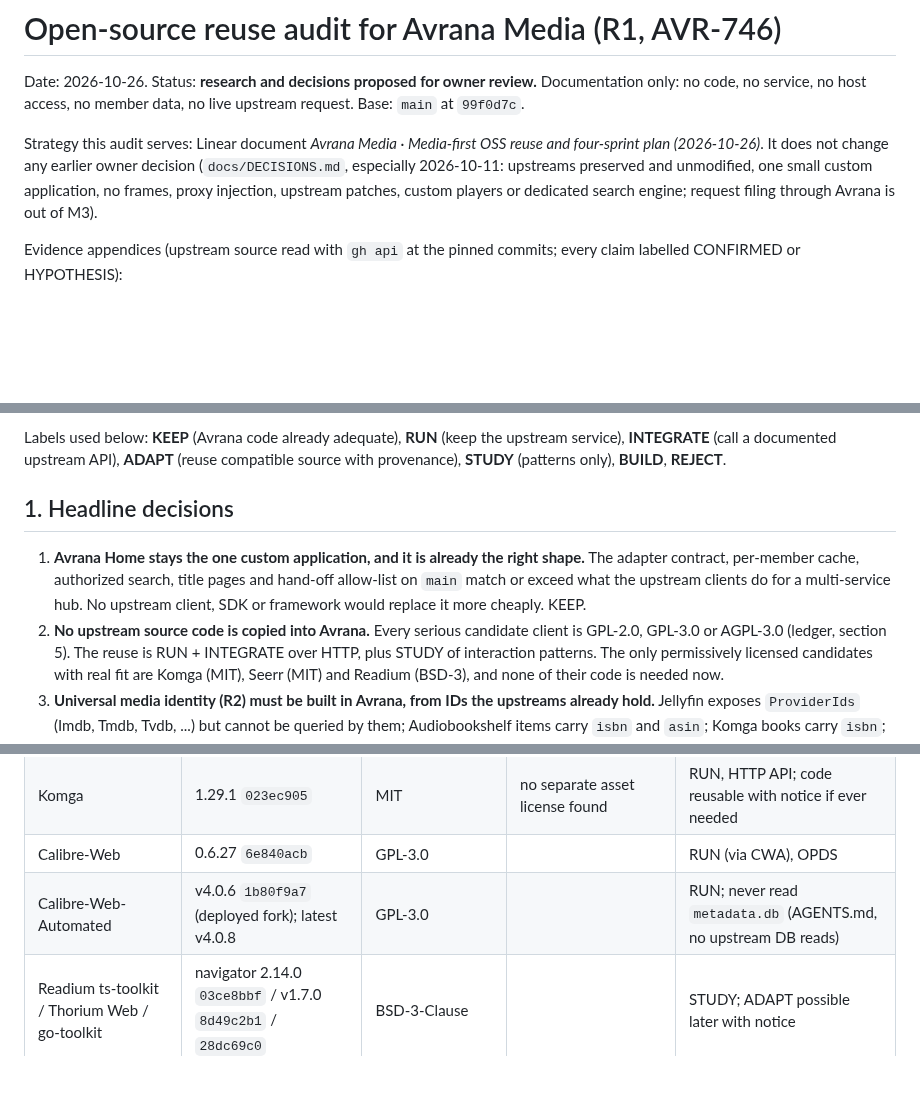
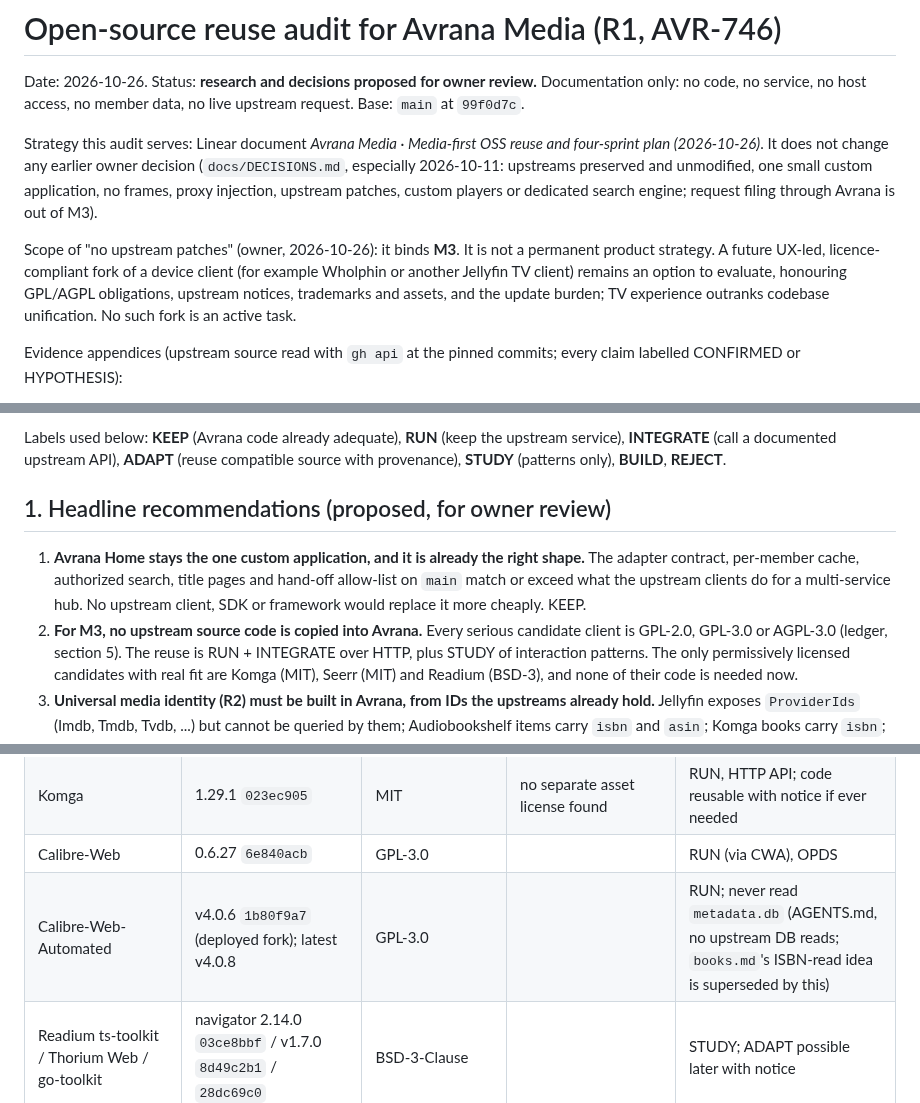
Before and after one commit to rcnechamkin/avrana, a Markdown page: docs/audits/2026-10-26-oss-reuse-audit.md, 3 parts joined by grey strips. Rendered like a GitHub page; blank space fills up the shorter version.

Commit message:
docs: R1 audit wording: proposed recommendations, M3-scoped no-patch rule, metadata.db consistency (AVR-746)
Review for AVR-457: 'Headline decisions' read as adopted policy; 'no upstream
patches' now scoped to M3 with future licence-compliant TV client forks
(e.g. Wholphin) left open per the owner's 2026-10-26 direction; books.md no
longer recommends a metadata.db read that the ledger and AGENTS.md forbid.

Co-Authored-By: Claude Opus 5.5 <noreply@anthropic.com>

```diff
--- a/docs/audits/2026-10-26-oss-reuse-audit.md
+++ b/docs/audits/2026-10-26-oss-reuse-audit.md
@@ -7,6 +7,11 @@ Strategy this audit serves: Linear document *Avrana Media · Media-first OSS reu
 (2026-10-26)*. It does not change any earlier owner decision (`docs/DECISIONS.md`, especially 2026-10-11:
 upstreams preserved and unmodified, one small custom application, no frames, proxy injection, upstream patches,
 custom players or dedicated search engine; request filing through Avrana is out of M3).
+
+Scope of "no upstream patches" (owner, 2026-10-26): it binds **M3**. It is not a permanent product strategy.
+A future UX-led, licence-compliant fork of a device client (for example Wholphin or another Jellyfin TV client)
+remains an option to evaluate, honouring GPL/AGPL obligations, upstream notices, trademarks and assets, and the
+update burden; TV experience outranks codebase unification. No such fork is an active task.
 
 Evidence appendices (upstream source read with `gh api` at the pinned commits; every claim labelled
 CONFIRMED or HYPOTHESIS):
@@ -25,13 +30,13 @@ Labels used below: **KEEP** (Avrana code already adequate), **RUN** (keep the up
 (call a documented upstream API), **ADAPT** (reuse compatible source with provenance), **STUDY** (patterns only),
 **BUILD**, **REJECT**.
 
-## 1. Headline decisions
+## 1. Headline recommendations (proposed, for owner review)
 
 1. **Avrana Home stays the one custom application, and it is already the right shape.** The adapter contract,
    per-member cache, authorized search, title pages and hand-off allow-list on `main` match or exceed what the
    upstream clients do for a multi-service hub. No upstream client, SDK or framework would replace it more
    cheaply. KEEP.
-2. **No upstream source code is copied into Avrana.** Every serious candidate client is GPL-2.0, GPL-3.0 or
+2. **For M3, no upstream source code is copied into Avrana.** Every serious candidate client is GPL-2.0, GPL-3.0 or
    AGPL-3.0 (ledger, section 5). The reuse is RUN + INTEGRATE over HTTP, plus STUDY of interaction patterns.
    The only permissively licensed candidates with real fit are Komga (MIT), Seerr (MIT) and Readium (BSD-3), and
    none of their code is needed now.
@@ -151,7 +156,7 @@ artwork shipped in the repo.
 | Audiobookshelf | v2.37.2 `edb1f7ef` | GPL-3.0 | no separate asset license found | RUN, HTTP API |
 | Komga | 1.29.1 `023ec905` | MIT | no separate asset license found | RUN, HTTP API; code reusable with notice if ever needed |
 | Calibre-Web | 0.6.27 `6e840acb` | GPL-3.0 | | RUN (via CWA), OPDS |
-| Calibre-Web-Automated | v4.0.6 `1b80f9a7` (deployed fork); latest v4.0.8 | GPL-3.0 | | RUN; never read `metadata.db` (AGENTS.md, no upstream DB reads) |
+| Calibre-Web-Automated | v4.0.6 `1b80f9a7` (deployed fork); latest v4.0.8 | GPL-3.0 | | RUN; never read `metadata.db` (AGENTS.md, no upstream DB reads; `books.md`'s ISBN-read idea is superseded by this) |
 | Readium ts-toolkit / Thorium Web / go-toolkit | navigator 2.14.0 `03ce8bbf` / v1.7.0 `8d49c2b1` / `28dc69c0` | BSD-3-Clause | | STUDY; ADAPT possible later with notice |
 | Omnibus | v1.4.4 `6c63779c` (deployed); latest v1.4.9 | GPL-3.0 | | RUN as is |
 | CompleteSeries | `59b200ed` | **no license** (all rights reserved) | | REJECT code reuse |
```
Also changed, not shown: 1 other file.
